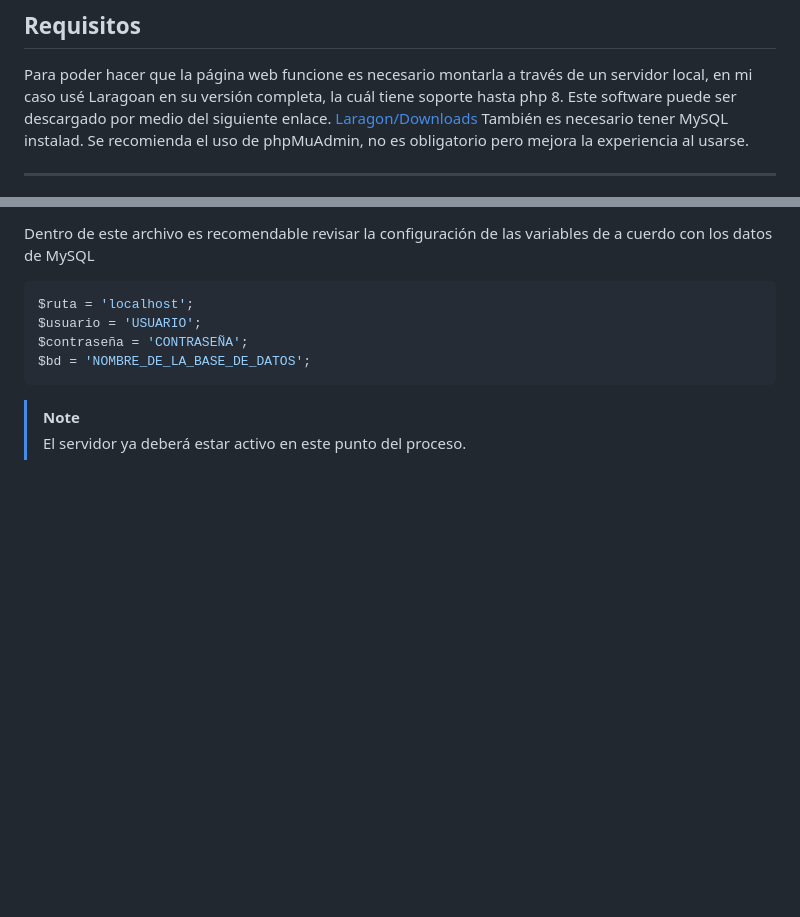
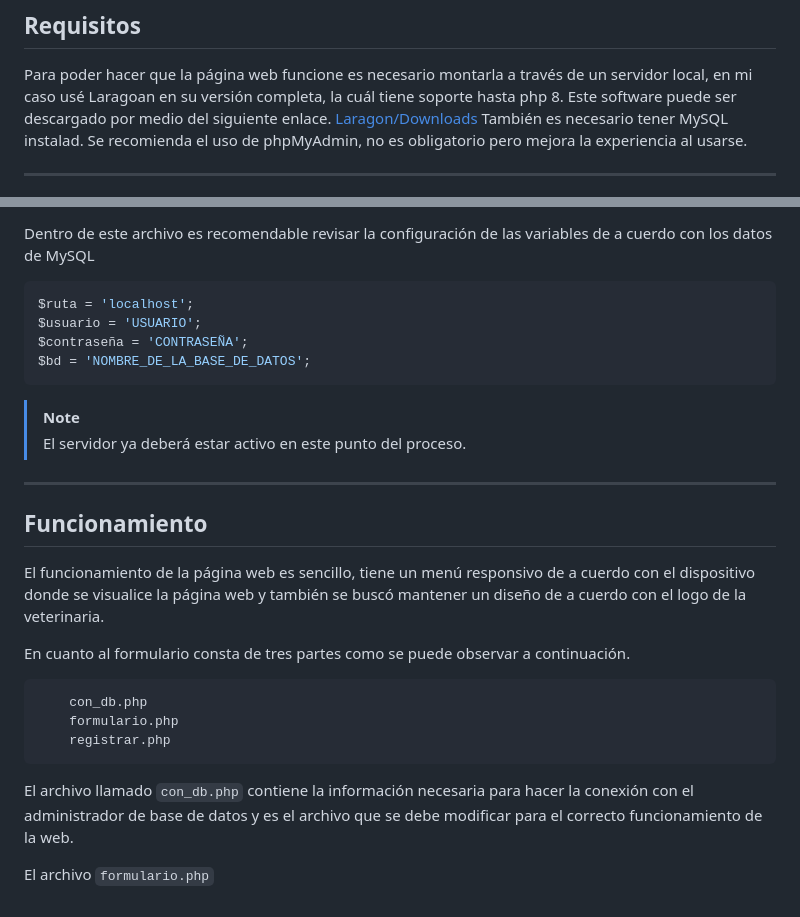
Before and after one commit to davi3004/Amigos-Animales, a Markdown page: README.md, 2 parts joined by grey strips. GitHub-like rendering; blank space fills up the shorter version.

````diff
--- a/README.md
+++ b/README.md
@@ -10,7 +10,7 @@ Para poder hacer que la página web funcione es necesario montarla a través de
 Este software puede ser descargado por medio del siguiente enlace.
 [Laragon/Downloads](https://laragon.org/download/index.html)
 También es necesario tener MySQL instalad.
-Se recomienda el uso de phpMuAdmin, no es obligatorio pero mejora la experiencia al usarse.
+Se recomienda el uso de phpMyAdmin, no es obligatorio pero mejora la experiencia al usarse.
 
 ---
 
@@ -147,3 +147,21 @@ $bd = 'NOMBRE_DE_LA_BASE_DE_DATOS';
 
 > [!NOTE]
 > El servidor ya deberá estar activo en este punto del proceso.
+
+---
+
+## Funcionamiento
+
+El funcionamiento de la página web es sencillo, tiene un menú responsivo de a cuerdo con el dispositivo donde se visualice la página web y también se buscó mantener un diseño de a cuerdo con el logo de la veterinaria.
+
+En cuanto al formulario consta de tres partes como se puede observar a continuación.
+
+```
+    con_db.php
+    formulario.php
+    registrar.php
+```
+
+El archivo llamado `con_db.php` contiene la información necesaria para hacer la conexión con el administrador de base de datos y es el archivo que se debe modificar para el correcto funcionamiento de la web.
+
+El archivo `formulario.php`
````
